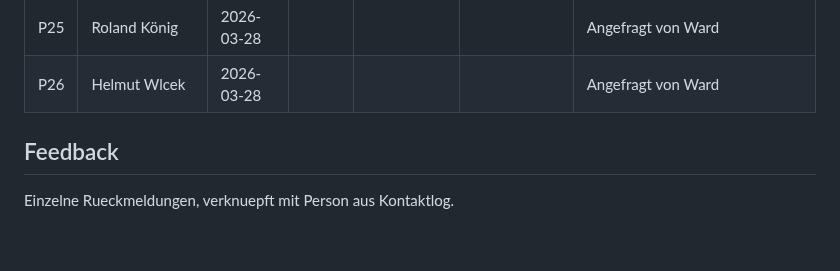
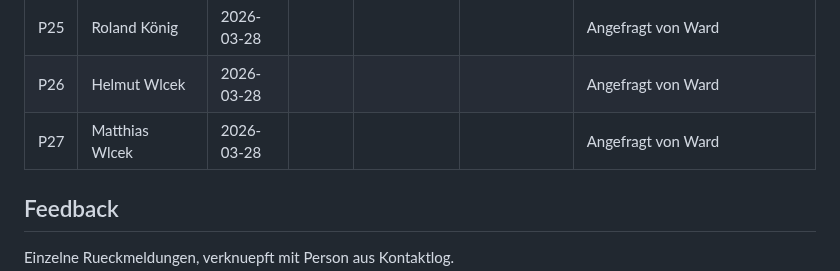
Before and after one commit to morphOS39/flomily-web, a Markdown page: docs/feedback-log.md, the part around the change. GitHub-like rendering; blank space fills up the shorter version.

Commit message:
add Matthias Wlcek (P27) — angeschrieben
Co-Authored-By: Claude Opus 4.6 (1M context) <noreply@anthropic.com>

```diff
--- a/docs/feedback-log.md
+++ b/docs/feedback-log.md
@@ -36,6 +36,7 @@ Wem wurde die Seite wann gezeigt?
 |P24|Nishant|2026-03-28||||Angefragt von Ward|
 |P25|Roland König|2026-03-28||||Angefragt von Ward|
 |P26|Helmut Wlcek|2026-03-28||||Angefragt von Ward|
+|P27|Matthias Wlcek|2026-03-28||||Angefragt von Ward|
 
 ## Feedback
 
```
